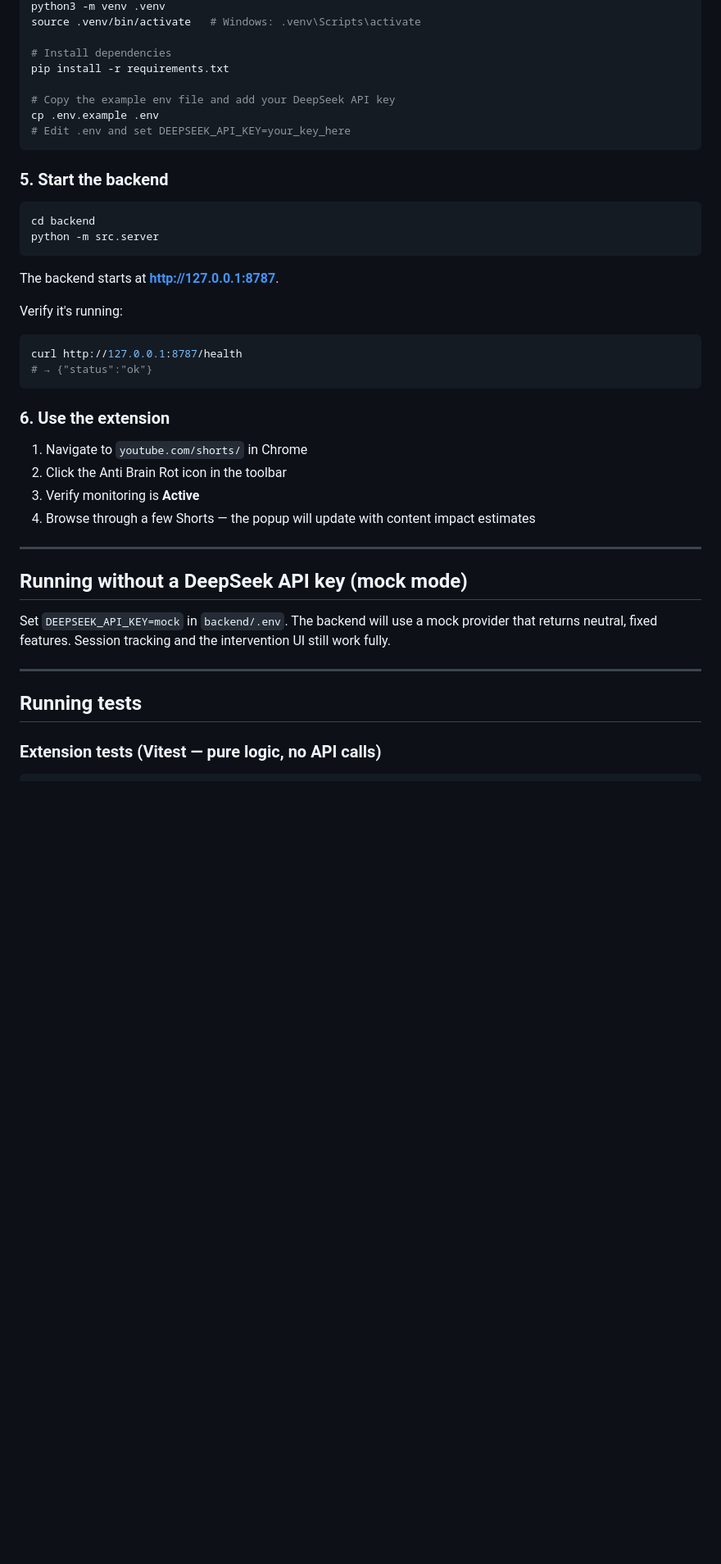
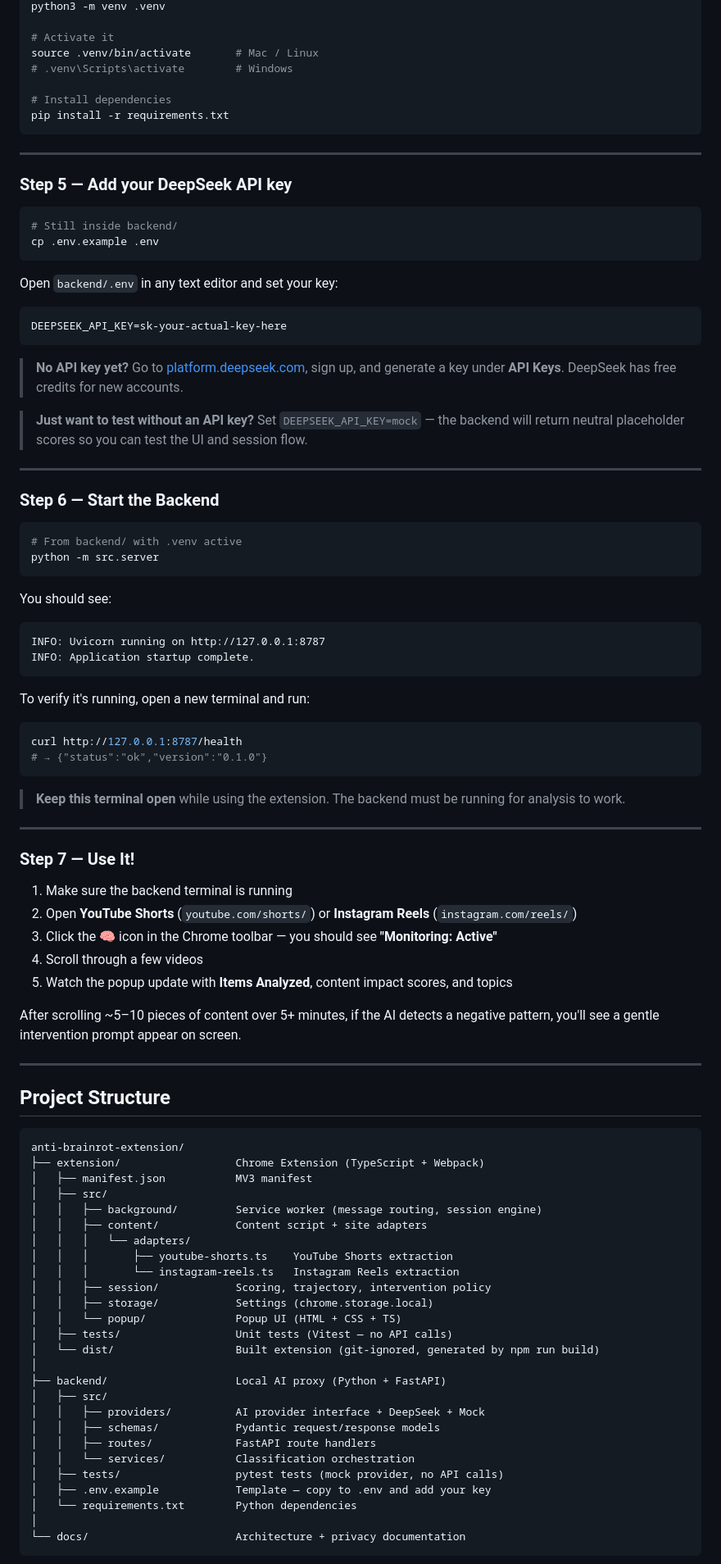
Before and after one commit to ashley1902/anti-brainrot-algorithm-google-AI-builder-hackathon, a Markdown page: README.md, the part around one of its changes. Shown at 82% size. Drawn GitHub-style; blank space fills up the shorter version.

````diff
--- a/README.md
+++ b/README.md
@@ -85,44 +86,97 @@ cd backend
 python3 -m venv .venv
-source .venv/bin/activate   # Windows: .venv\Scripts\activate
+
+# Activate it
+source .venv/bin/activate       # Mac / Linux
+# .venv\Scripts\activate        # Windows
 
 # Install dependencies
 pip install -r requirements.txt
-
-# Copy the example env file and add your DeepSeek API key
-cp .env.example .env
-# Edit .env and set DEEPSEEK_API_KEY=your_key_here
 ```
 
-### 5. Start the backend
+---
+
+### Step 5 — Add your DeepSeek API key
 
 ```bash
-cd backend
+# Still inside backend/
+cp .env.example .env
+```
+
+Open `backend/.env` in any text editor and set your key:
+
+```
+DEEPSEEK_API_KEY=sk-your-actual-key-here
+```
+
+> **No API key yet?** Go to [platform.deepseek.com](https://platform.deepseek.com/), sign up, and generate a key under **API Keys**. DeepSeek has free credits for new accounts.
+
+> **Just want to test without an API key?** Set `DEEPSEEK_API_KEY=mock` — the backend will return neutral placeholder scores so you can test the UI and session flow.
+
+---
+
+### Step 6 — Start the Backend
+
+```bash
+# From backend/ with .venv active
 python -m src.server
 ```
 
-The backend starts at **http://127.0.0.1:8787**.
+You should see:
+```
+INFO: Uvicorn running on http://127.0.0.1:8787
+INFO: Application startup complete.
+```
 
-Verify it's running:
+To verify it's running, open a new terminal and run:
 ```bash
 curl http://127.0.0.1:8787/health
-# → {"status":"ok"}
+# → {"status":"ok","version":"0.1.0"}
 ```
 
-### 6. Use the extension
-
-1. Navigate to `youtube.com/shorts/` in Chrome
-2. Click the Anti Brain Rot icon in the toolbar
-3. Verify monitoring is **Active**
-4. Browse through a few Shorts — the popup will update with content impact estimates
+> **Keep this terminal open** while using the extension. The backend must be running for analysis to work.
 
 ---
 
-## Running without a DeepSeek API key (mock mode)
+### Step 7 — Use It!
 
-Set `DEEPSEEK_API_KEY=mock` in `backend/.env`. The backend will use a mock provider that returns neutral, fixed features. Session tracking and the intervention UI still work fully.
+1. Make sure the backend terminal is running
+2. Open **YouTube Shorts** (`youtube.com/shorts/`) or **Instagram Reels** (`instagram.com/reels/`)
+3. Click the 🧠 icon in the Chrome toolbar — you should see **"Monitoring: Active"**
+4. Scroll through a few videos
+5. Watch the popup update with **Items Analyzed**, content impact scores, and topics
+
+After scrolling ~5–10 pieces of content over 5+ minutes, if the AI detects a negative pattern, you'll see a gentle intervention prompt appear on screen.
 
 ---
 
-## Running tests
+## Project Structure
 
-### Extension tests (Vitest — pure logic, no API calls)
+```
+anti-brainrot-extension/
+├── extension/                  Chrome Extension (TypeScript + Webpack)
+│   ├── manifest.json           MV3 manifest
+│   ├── src/
+│   │   ├── background/         Service worker (message routing, session engine)
+│   │   ├── content/            Content script + site adapters
+│   │   │   └── adapters/
+│   │   │       ├── youtube-shorts.ts    YouTube Shorts extraction
+│   │   │       └── instagram-reels.ts   Instagram Reels extraction
+│   │   ├── session/            Scoring, trajectory, intervention policy
+│   │   ├── storage/            Settings (chrome.storage.local)
+│   │   └── popup/              Popup UI (HTML + CSS + TS)
+│   ├── tests/                  Unit tests (Vitest — no API calls)
+│   └── dist/                   Built extension (git-ignored, generated by npm run build)
+│
+├── backend/                    Local AI proxy (Python + FastAPI)
+│   ├── src/
+│   │   ├── providers/          AI provider interface + DeepSeek + Mock
+│   │   ├── schemas/            Pydantic request/response models
+│   │   ├── routes/             FastAPI route handlers
+│   │   └── services/           Classification orchestration
+│   ├── tests/                  pytest tests (mock provider, no API calls)
+│   ├── .env.example            Template — copy to .env and add your key
+│   └── requirements.txt        Python dependencies
+│
+└── docs/                       Architecture + privacy documentation
+```
+
````
Also changed, not shown: other parts of README.md (+107 -119 lines).
